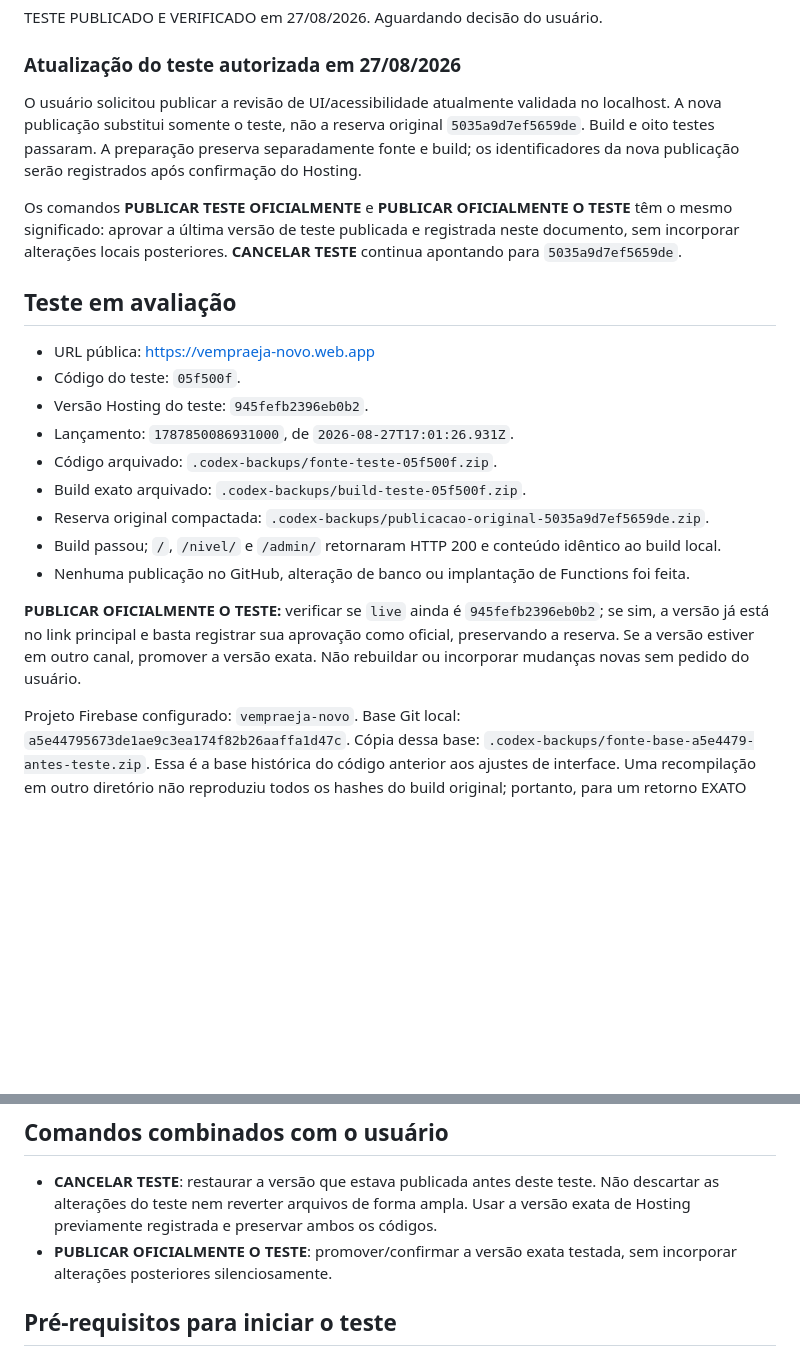
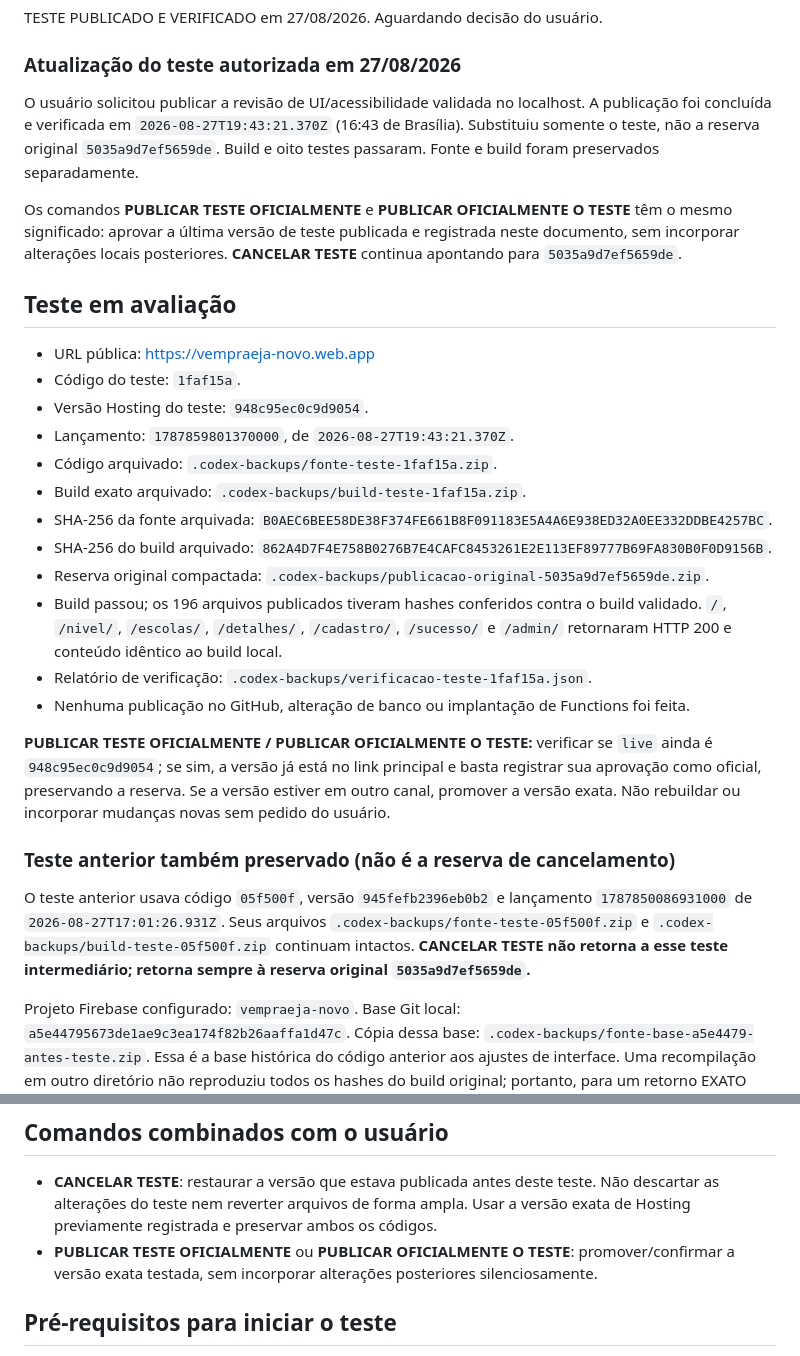
Before and after one commit to Edson-Edu/vem-pra-eja, a Markdown page: TESTE-FIREBASE.md, 2 parts joined by grey strips. Rendered like a GitHub page; blank space fills up the shorter version.

Commit message:
docs: registra novo teste publicado e preserva retorno original

```diff
--- a/TESTE-FIREBASE.md
+++ b/TESTE-FIREBASE.md
@@ -6,23 +6,30 @@ TESTE PUBLICADO E VERIFICADO em 27/08/2026. Aguardando decisão do usuário.
 
 ### Atualização do teste autorizada em 27/08/2026
 
-O usuário solicitou publicar a revisão de UI/acessibilidade atualmente validada no localhost. A nova publicação substitui somente o teste, não a reserva original `5035a9d7ef5659de`. Build e oito testes passaram. A preparação preserva separadamente fonte e build; os identificadores da nova publicação serão registrados após confirmação do Hosting.
+O usuário solicitou publicar a revisão de UI/acessibilidade validada no localhost. A publicação foi concluída e verificada em `2026-08-27T19:43:21.370Z` (16:43 de Brasília). Substituiu somente o teste, não a reserva original `5035a9d7ef5659de`. Build e oito testes passaram. Fonte e build foram preservados separadamente.
 
 Os comandos **PUBLICAR TESTE OFICIALMENTE** e **PUBLICAR OFICIALMENTE O TESTE** têm o mesmo significado: aprovar a última versão de teste publicada e registrada neste documento, sem incorporar alterações locais posteriores. **CANCELAR TESTE** continua apontando para `5035a9d7ef5659de`.
 
 ## Teste em avaliação
 
 - URL pública: https://vempraeja-novo.web.app
-- Código do teste: `05f500f`.
-- Versão Hosting do teste: `945fefb2396eb0b2`.
-- Lançamento: `1787850086931000`, de `2026-08-27T17:01:26.931Z`.
-- Código arquivado: `.codex-backups/fonte-teste-05f500f.zip`.
-- Build exato arquivado: `.codex-backups/build-teste-05f500f.zip`.
+- Código do teste: `1faf15a`.
+- Versão Hosting do teste: `948c95ec0c9d9054`.
+- Lançamento: `1787859801370000`, de `2026-08-27T19:43:21.370Z`.
+- Código arquivado: `.codex-backups/fonte-teste-1faf15a.zip`.
+- Build exato arquivado: `.codex-backups/build-teste-1faf15a.zip`.
+- SHA-256 da fonte arquivada: `B0AEC6BEE58DE38F374FE661B8F091183E5A4A6E938ED32A0EE332DDBE4257BC`.
+- SHA-256 do build arquivado: `862A4D7F4E758B0276B7E4CAFC8453261E2E113EF89777B69FA830B0F0D9156B`.
 - Reserva original compactada: `.codex-backups/publicacao-original-5035a9d7ef5659de.zip`.
-- Build passou; `/`, `/nivel/` e `/admin/` retornaram HTTP 200 e conteúdo idêntico ao build local.
+- Build passou; os 196 arquivos publicados tiveram hashes conferidos contra o build validado. `/`, `/nivel/`, `/escolas/`, `/detalhes/`, `/cadastro/`, `/sucesso/` e `/admin/` retornaram HTTP 200 e conteúdo idêntico ao build local.
+- Relatório de verificação: `.codex-backups/verificacao-teste-1faf15a.json`.
 - Nenhuma publicação no GitHub, alteração de banco ou implantação de Functions foi feita.
 
-**PUBLICAR OFICIALMENTE O TESTE:** verificar se `live` ainda é `945fefb2396eb0b2`; se sim, a versão já está no link principal e basta registrar sua aprovação como oficial, preservando a reserva. Se a versão estiver em outro canal, promover a versão exata. Não rebuildar ou incorporar mudanças novas sem pedido do usuário.
+**PUBLICAR TESTE OFICIALMENTE / PUBLICAR OFICIALMENTE O TESTE:** verificar se `live` ainda é `948c95ec0c9d9054`; se sim, a versão já está no link principal e basta registrar sua aprovação como oficial, preservando a reserva. Se a versão estiver em outro canal, promover a versão exata. Não rebuildar ou incorporar mudanças novas sem pedido do usuário.
+
+### Teste anterior também preservado (não é a reserva de cancelamento)
+
+O teste anterior usava código `05f500f`, versão `945fefb2396eb0b2` e lançamento `1787850086931000` de `2026-08-27T17:01:26.931Z`. Seus arquivos `.codex-backups/fonte-teste-05f500f.zip` e `.codex-backups/build-teste-05f500f.zip` continuam intactos. **CANCELAR TESTE não retorna a esse teste intermediário; retorna sempre à reserva original `5035a9d7ef5659de`.**
 
 Projeto Firebase configurado: `vempraeja-novo`.
 Base Git local: `a5e44795673de1ae9c3ea174f82b26aaffa1d47c`.
@@ -56,7 +63,7 @@ Esse comando troca apenas o Hosting, sem apagar o código do teste nem alterar d
 ## Comandos combinados com o usuário
 
 - **CANCELAR TESTE**: restaurar a versão que estava publicada antes deste teste. Não descartar as alterações do teste nem reverter arquivos de forma ampla. Usar a versão exata de Hosting previamente registrada e preservar ambos os códigos.
-- **PUBLICAR OFICIALMENTE O TESTE**: promover/confirmar a versão exata testada, sem incorporar alterações posteriores silenciosamente.
+- **PUBLICAR TESTE OFICIALMENTE** ou **PUBLICAR OFICIALMENTE O TESTE**: promover/confirmar a versão exata testada, sem incorporar alterações posteriores silenciosamente.
 
 ## Pré-requisitos para iniciar o teste
 
```
Also changed, not shown: REVISAO-UI-SMARTPHONES.md (+2 -2 lines).
